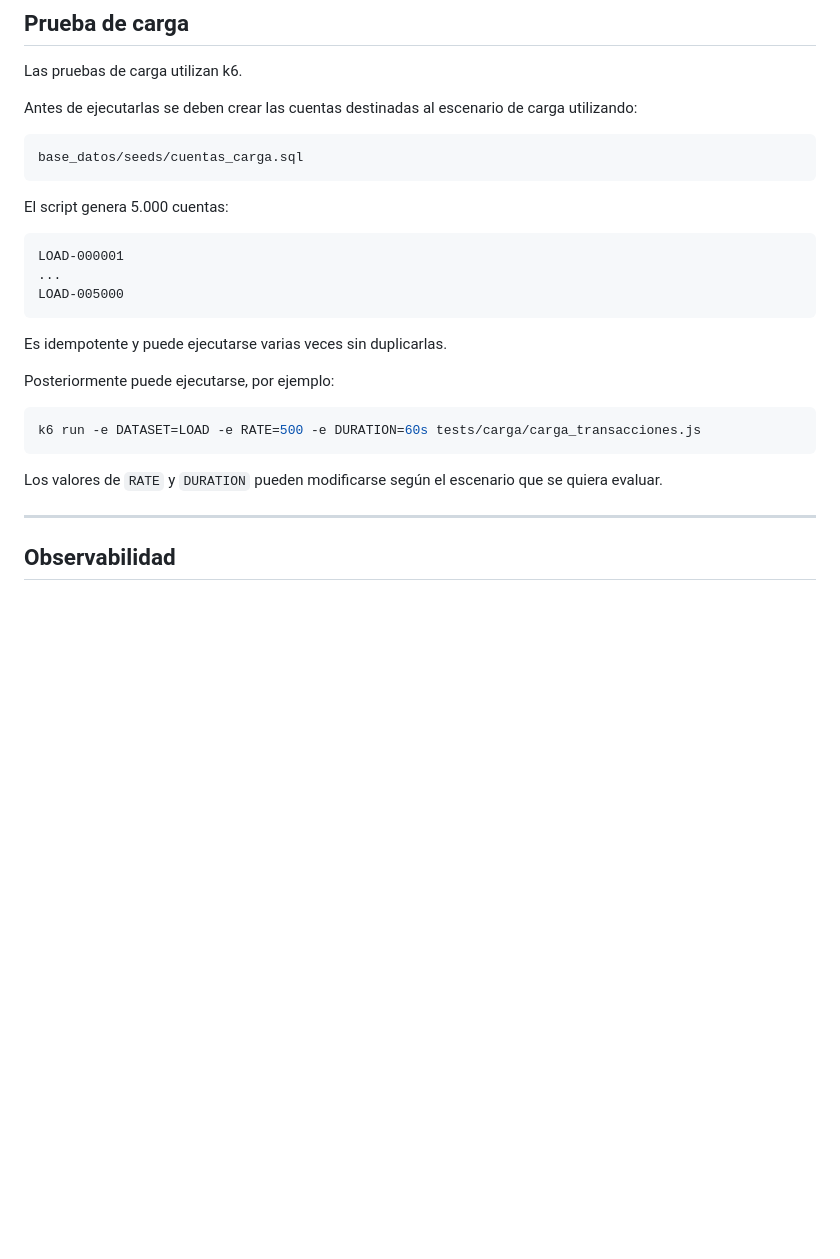
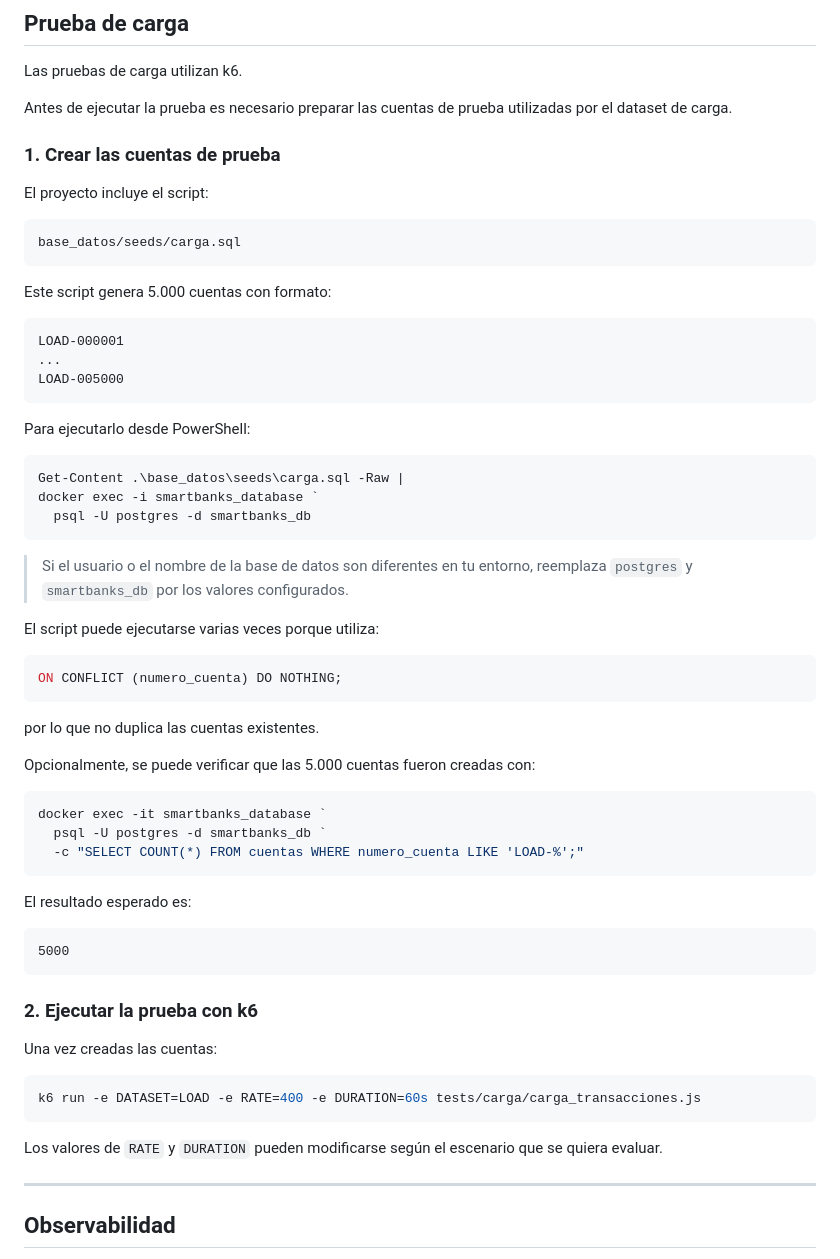
Before and after one commit to gabyta02/SmartBancs_reto, a Markdown page: README.md, the part around the change. Drawn GitHub-style; blank space fills up the shorter version.

Commit message:
Update README.md with project details and instructions

````diff
--- a/README.md
+++ b/README.md
@@ -212,13 +212,17 @@ Estado validado durante el desarrollo:
 
 Las pruebas de carga utilizan k6.
 
-Antes de ejecutarlas se deben crear las cuentas destinadas al escenario de carga utilizando:
+Antes de ejecutar la prueba es necesario preparar las cuentas de prueba utilizadas por el dataset de carga.
+
+### 1. Crear las cuentas de prueba
+
+El proyecto incluye el script:
 
 ```text
-base_datos/seeds/cuentas_carga.sql
+base_datos/seeds/carga.sql
 ```
 
-El script genera 5.000 cuentas:
+Este script genera 5.000 cuentas con formato:
 
 ```text
 LOAD-000001
@@ -226,15 +230,48 @@ LOAD-000001
 LOAD-005000
 ```
 
-Es idempotente y puede ejecutarse varias veces sin duplicarlas.
+Para ejecutarlo desde PowerShell:
 
-Posteriormente puede ejecutarse, por ejemplo:
+```powershell
+Get-Content .\base_datos\seeds\carga.sql -Raw |
+docker exec -i smartbanks_database `
+  psql -U postgres -d smartbanks_db
+```
 
-```bash
-k6 run -e DATASET=LOAD -e RATE=500 -e DURATION=60s tests/carga/carga_transacciones.js
+> Si el usuario o el nombre de la base de datos son diferentes en tu entorno, reemplaza `postgres` y `smartbanks_db` por los valores configurados.
+
+El script puede ejecutarse varias veces porque utiliza:
+
+```sql
+ON CONFLICT (numero_cuenta) DO NOTHING;
+```
+
+por lo que no duplica las cuentas existentes.
+
+Opcionalmente, se puede verificar que las 5.000 cuentas fueron creadas con:
+
+```powershell
+docker exec -it smartbanks_database `
+  psql -U postgres -d smartbanks_db `
+  -c "SELECT COUNT(*) FROM cuentas WHERE numero_cuenta LIKE 'LOAD-%';"
+```
+
+El resultado esperado es:
+
+```text
+5000
+```
+
+### 2. Ejecutar la prueba con k6
+
+Una vez creadas las cuentas:
+
+```powershell
+k6 run -e DATASET=LOAD -e RATE=400 -e DURATION=60s tests/carga/carga_transacciones.js
 ```
 
 Los valores de `RATE` y `DURATION` pueden modificarse según el escenario que se quiera evaluar.
+
 
 ---
 
````
